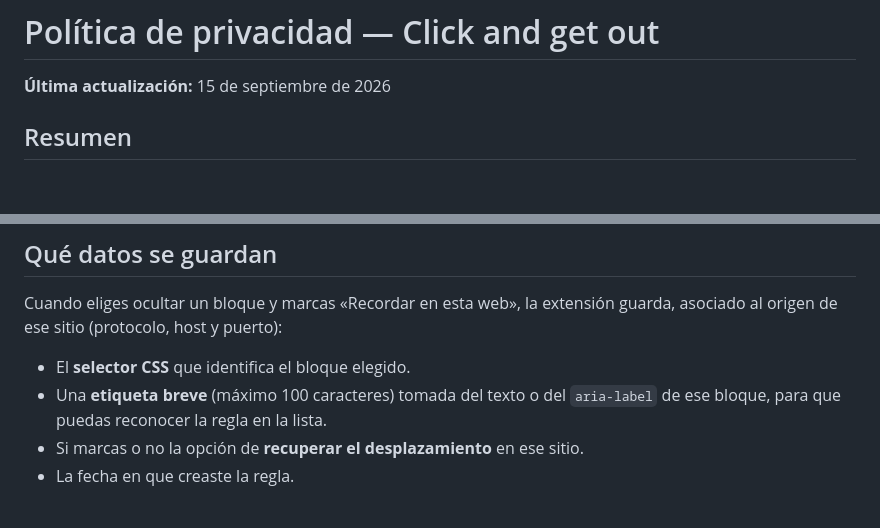
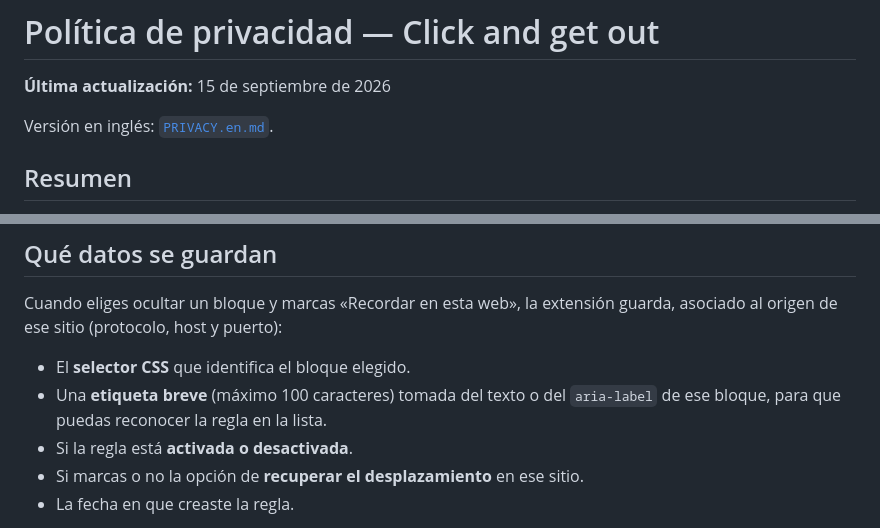
Before and after one commit to gatsbys/click-and-get-out, a Markdown page: store/PRIVACY.md, 2 parts joined by grey strips. Drawn GitHub-style; blank space fills up the shorter version.

```diff
--- a/store/PRIVACY.md
+++ b/store/PRIVACY.md
@@ -1,6 +1,8 @@
 # Política de privacidad — Click and get out
 
 **Última actualización:** 15 de septiembre de 2026
+
+Versión en inglés: [`PRIVACY.en.md`](PRIVACY.en.md).
 
 ## Resumen
 
@@ -16,6 +18,7 @@ guarda, asociado al origen de ese sitio (protocolo, host y puerto):
 - El **selector CSS** que identifica el bloque elegido.
 - Una **etiqueta breve** (máximo 100 caracteres) tomada del texto o del
   `aria-label` de ese bloque, para que puedas reconocer la regla en la lista.
+- Si la regla está **activada o desactivada**.
 - Si marcas o no la opción de **recuperar el desplazamiento** en ese sitio.
 - La fecha en que creaste la regla.
 
```
Also changed, not shown: README.md (+25 -7 lines).
